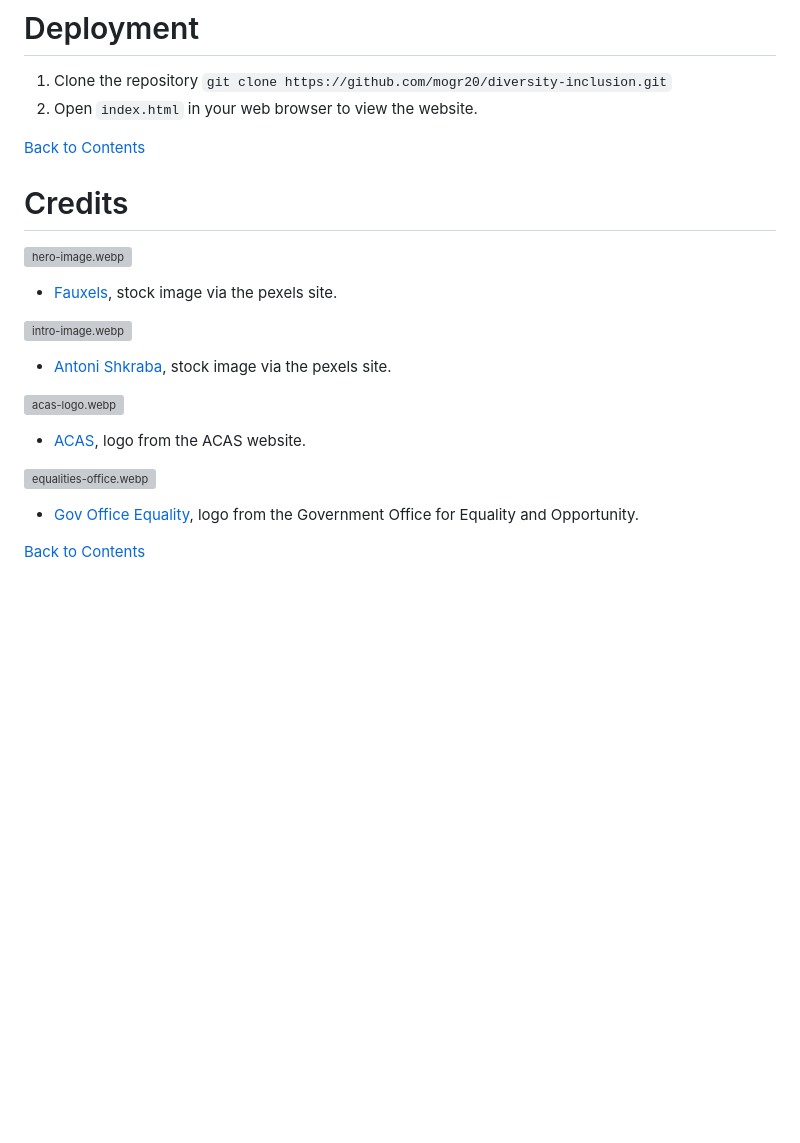
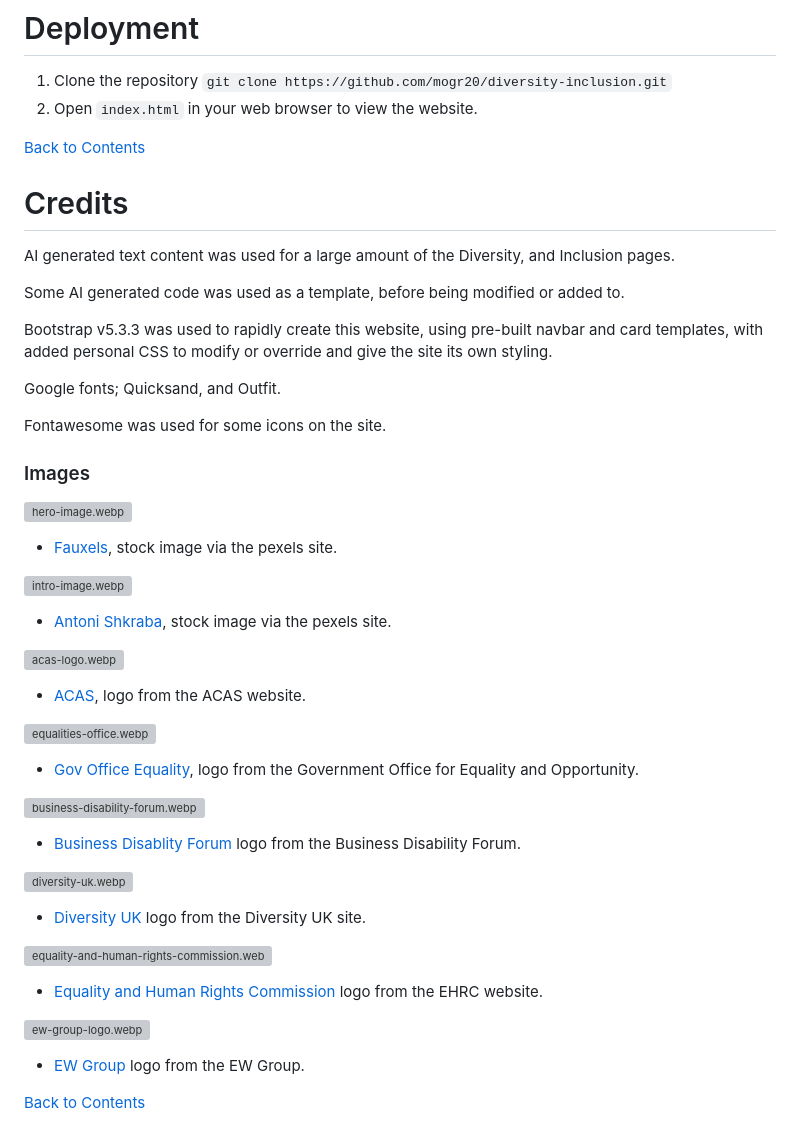
Before and after one commit to mogr20/diversity-inclusion, a Markdown page: README.md, the part around the change. GitHub-like rendering; blank space fills up the shorter version; grey boxes are pictures that could not be loaded.

Commit message:
Update README.md
added further image credits, and general credits

```diff
--- a/README.md
+++ b/README.md
@@ -110,6 +110,17 @@ Whilst testing, I used Firefox for desktop and resized the viewport using develo
 [Back to Contents](#Contents)
 
 # Credits
+AI generated text content was used for a large amount of the Diversity, and Inclusion pages.
+
+Some AI generated code was used as a template, before being modified or added to.
+
+Bootstrap v5.3.3 was used to rapidly create this website, using pre-built navbar and card templates, with added personal CSS to modify or override and give the site its own styling.
+
+Google fonts; Quicksand, and Outfit.
+
+Fontawesome was used for some icons on the site.
+
+### Images
 
 ![hero-image.webp](https://github.com/user-attachments/assets/cc7d240f-f7b8-44ef-ac24-141d19b75da6)
 - [Fauxels](https://www.pexels.com/@fauxels/), stock image via the pexels site.
@@ -123,4 +134,17 @@ Whilst testing, I used Firefox for desktop and resized the viewport using develo
 ![equalities-office.webp](https://raw.githubusercontent.com/mogr20/diversity-inclusion/refs/heads/main/assets/images/equalities-office.webp)
 - [Gov Office Equality](https://www.gov.uk/government/organisations/office-for-equality-and-opportunity), logo from the Government Office for Equality and Opportunity.
 
+![business-disability-forum.webp](https://raw.githubusercontent.com/mogr20/diversity-inclusion/refs/heads/main/assets/images/business-disability-forum.webp)
+- [Business Disablity Forum](https://businessdisabilityforum.org.uk/) logo from the Business Disability Forum.
+
+![diversity-uk.webp](https://raw.githubusercontent.com/mogr20/diversity-inclusion/refs/heads/main/assets/images/diversity-uk.webp)
+- [Diversity UK](https://diversityuk.org/) logo from the Diversity UK site.
+
+![equality-and-human-rights-commission.webp](https://raw.githubusercontent.com/mogr20/diversity-inclusion/refs/heads/main/assets/images/equality-and-human-rights-commission.webp)
+- [Equality and Human Rights Commission](https://www.equalityhumanrights.com/) logo from the EHRC website.
+
+![ew-group-logo.webp](https://raw.githubusercontent.com/mogr20/diversity-inclusion/refs/heads/main/assets/images/ew-group-logo.webp)
+- [EW Group](https://theewgroup.com/) logo from the EW Group.
+
+
 [Back to Contents](#Contents)
```
